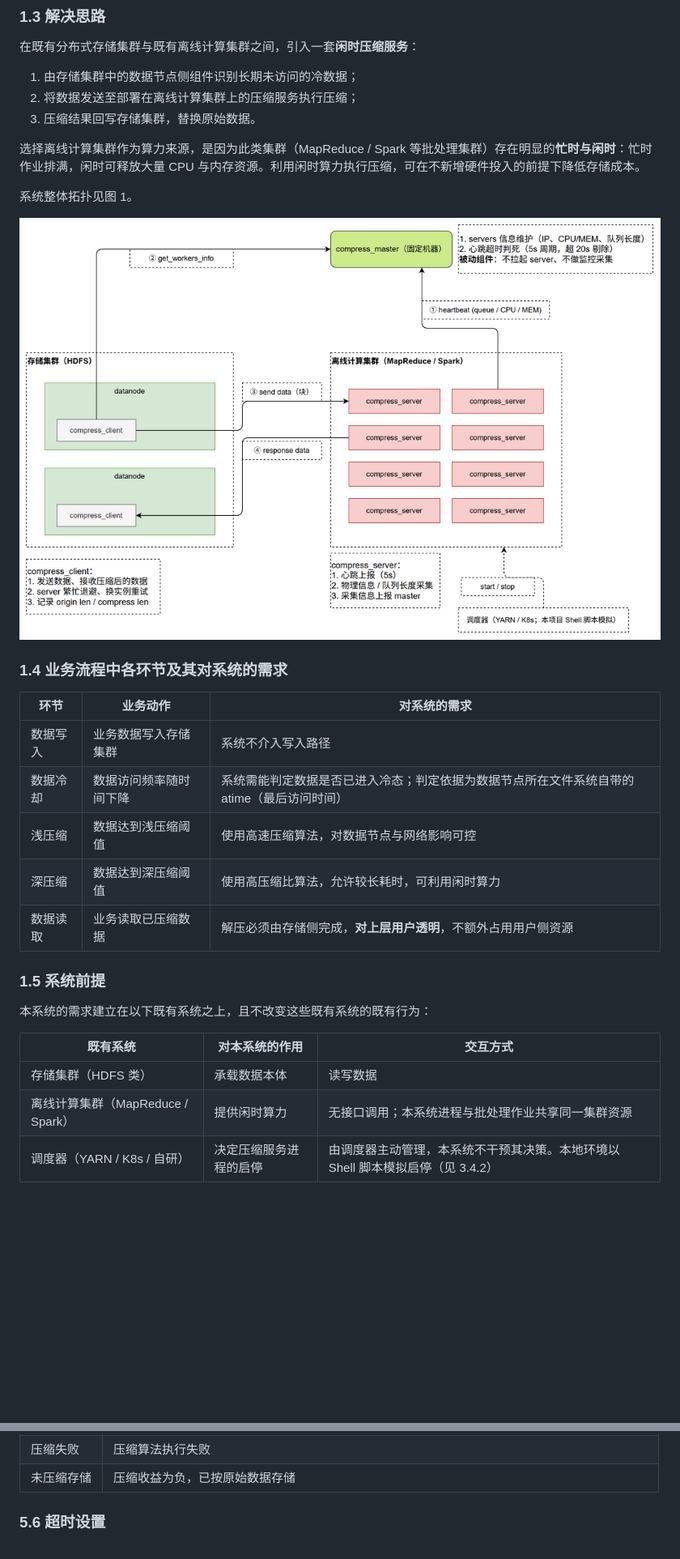
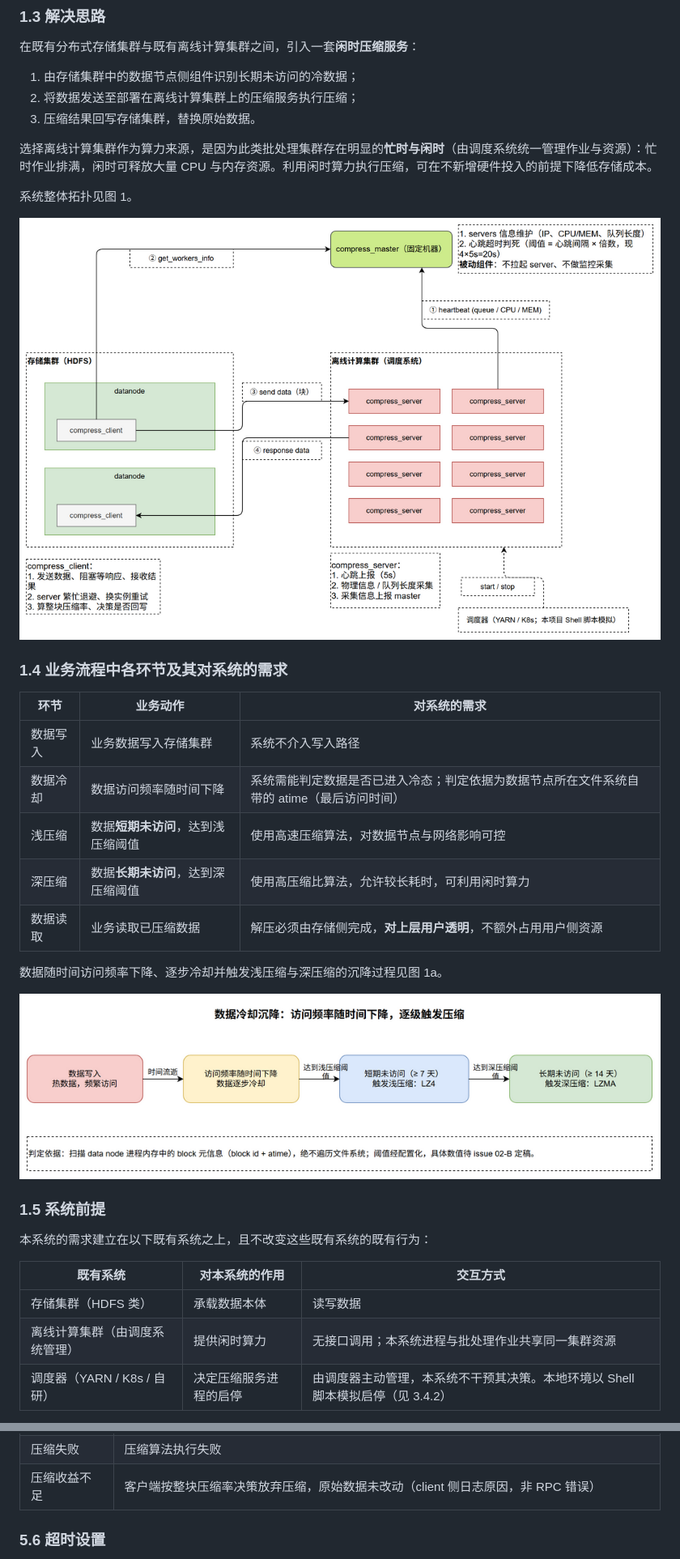
Before and after one commit to WitherLzero/distributed-compress-system, a Markdown page: docs/design/design-document.md, 2 parts joined by grey strips. Shown at 81% size. Drawn GitHub-style; pictures changed too: docs/diagrams/compress-system.drawio.png, docs/diagrams/flow-cooling.drawio.png (added); blank space fills up the shorter version.

Commit message:
docs(design): apply lesson3 feedback (14 revision items) to design doc, diagrams, ADR-0003 superseded by ADR-0005, glossary

```diff
--- a/docs/design/design-document.md
+++ b/docs/design/design-document.md
@@ -28,7 +28,7 @@
 2. 将数据发送至部署在离线计算集群上的压缩服务执行压缩；
 3. 压缩结果回写存储集群，替换原始数据。
 
-选择离线计算集群作为算力来源，是因为此类集群（MapReduce / Spark 等批处理集群）存在明显的**忙时与闲时**：忙时作业排满，闲时可释放大量 CPU 与内存资源。利用闲时算力执行压缩，可在不新增硬件投入的前提下降低存储成本。
+选择离线计算集群作为算力来源，是因为此类批处理集群存在明显的**忙时与闲时**（由调度系统统一管理作业与资源）：忙时作业排满，闲时可释放大量 CPU 与内存资源。利用闲时算力执行压缩，可在不新增硬件投入的前提下降低存储成本。
 
 系统整体拓扑见图 1。
 
@@ -40,9 +40,13 @@
 |---|---|---|
 | 数据写入 | 业务数据写入存储集群 | 系统不介入写入路径 |
 | 数据冷却 | 数据访问频率随时间下降 | 系统需能判定数据是否已进入冷态；判定依据为数据节点所在文件系统自带的 atime（最后访问时间） |
-| 浅压缩 | 数据达到浅压缩阈值 | 使用高速压缩算法，对数据节点与网络影响可控 |
-| 深压缩 | 数据达到深压缩阈值 | 使用高压缩比算法，允许较长耗时，可利用闲时算力 |
+| 浅压缩 | 数据**短期未访问**，达到浅压缩阈值 | 使用高速压缩算法，对数据节点与网络影响可控 |
+| 深压缩 | 数据**长期未访问**，达到深压缩阈值 | 使用高压缩比算法，允许较长耗时，可利用闲时算力 |
 | 数据读取 | 业务读取已压缩数据 | 解压必须由存储侧完成，**对上层用户透明**，不额外占用用户侧资源 |
+
+数据随时间访问频率下降、逐步冷却并触发浅压缩与深压缩的沉降过程见图 1a。
+
+![图 1a 数据冷却沉降](../diagrams/flow-cooling.drawio.png)
 
 ### 1.5 系统前提
 
@@ -51,7 +55,7 @@
 | 既有系统 | 对本系统的作用 | 交互方式 |
 |---|---|---|
 | 存储集群（HDFS 类） | 承载数据本体 | 读写数据 |
-| 离线计算集群（MapReduce / Spark） | 提供闲时算力 | 无接口调用；本系统进程与批处理作业共享同一集群资源 |
+| 离线计算集群（由调度系统管理） | 提供闲时算力 | 无接口调用；本系统进程与批处理作业共享同一集群资源 |
 | 调度器（YARN / K8s / 自研） | 决定压缩服务进程的启停 | 由调度器主动管理，本系统不干预其决策。本地环境以 Shell 脚本模拟启停（见 3.4.2） |
 
 > 上述系统的内部实现均不在本系统职责范围内，本地开发环境下以简化替代实现（mock）形式提供。本系统自身的模块划分见第 3 章。
@@ -447,7 +454,7 @@ RPC 层错误码沿用框架定义：
 | 数据为空 | 源数据长度为零 |
 | 数据超限 | 数据长度超出配置上限——按块压缩后单个压缩单元大小固定（见 6.1.4），超限场景为块级校验问题 |
 | 压缩失败 | 压缩算法执行失败 |
-| 未压缩存储 | 压缩收益为负，已按原始数据存储 |
+| 压缩收益不足 | 客户端按整块压缩率决策放弃压缩，原始数据未改动（client 侧日志原因，非 RPC 错误） |
 
 ### 5.6 超时设置
 
```
Also changed, not shown: other parts of docs/design/design-document.md (+46 -39 lines), GLOSSARY.md (+7 -7 lines), docs/adr/0003-c-abi-client-interface.md (+3 -1 lines), docs/adr/0005-client-interface-cpp.md (added, +45 -0 lines), docs/diagrams/flow-compress.drawio.png, 3 other files.
